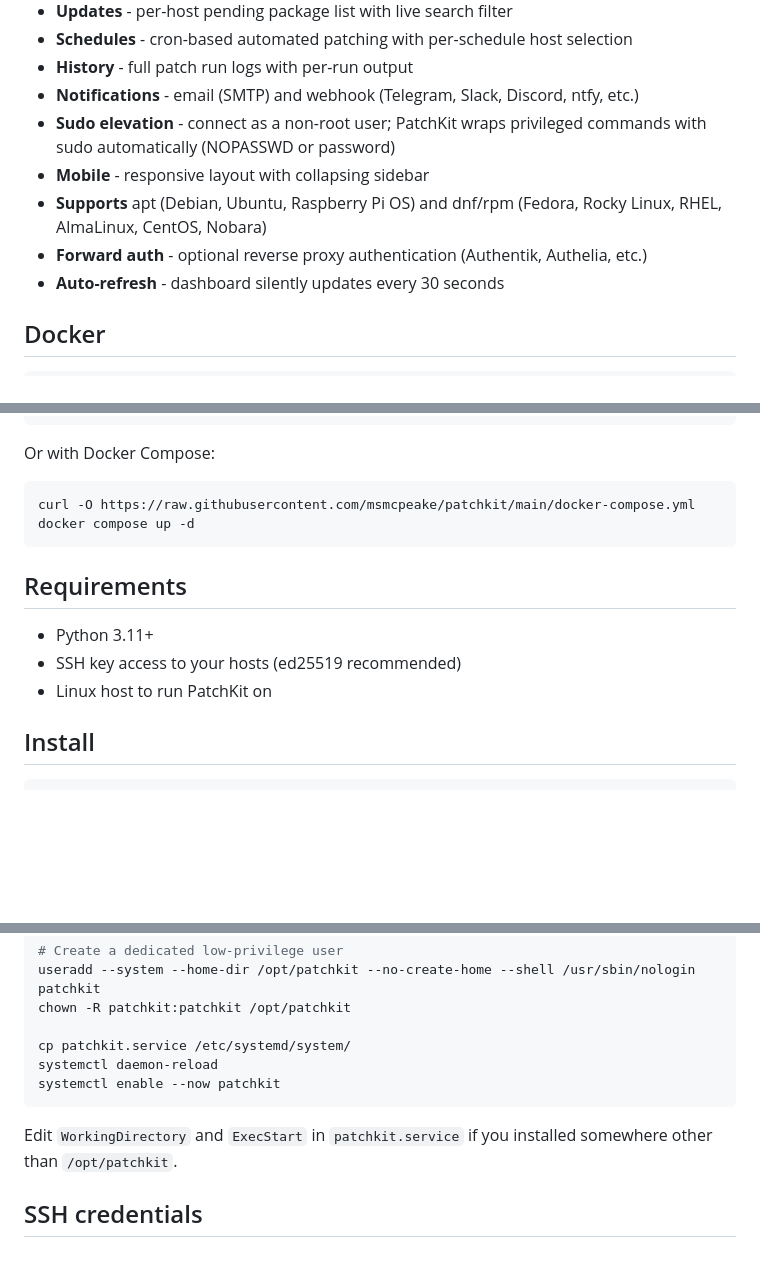
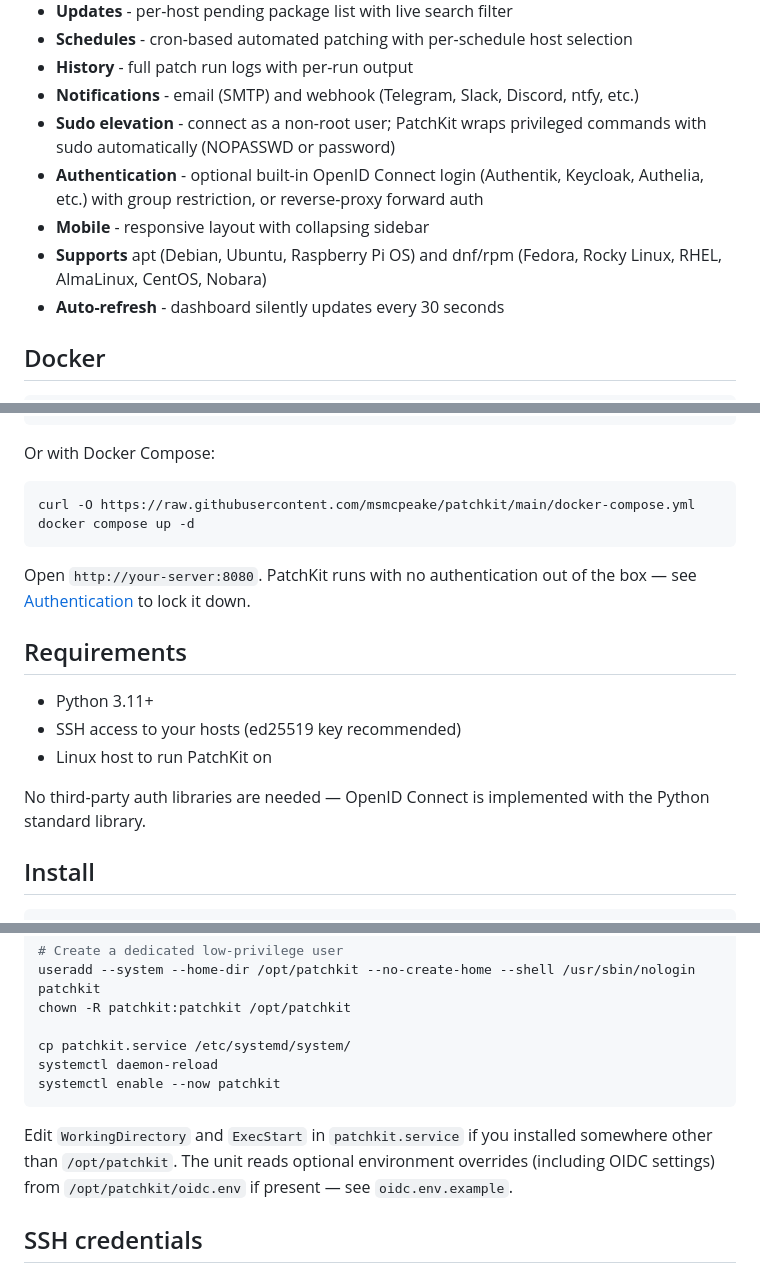
Before and after one commit to msmcpeake/patchkit, a Markdown page: README.md, 3 parts joined by grey strips. GitHub-like rendering; blank space fills up the shorter version.

````diff
--- a/README.md
+++ b/README.md
@@ -19,9 +19,9 @@ A lightweight home server patch manager. SSH into your Linux hosts, check for pe
 - **History** - full patch run logs with per-run output
 - **Notifications** - email (SMTP) and webhook (Telegram, Slack, Discord, ntfy, etc.)
 - **Sudo elevation** - connect as a non-root user; PatchKit wraps privileged commands with sudo automatically (NOPASSWD or password)
+- **Authentication** - optional built-in OpenID Connect login (Authentik, Keycloak, Authelia, etc.) with group restriction, or reverse-proxy forward auth
 - **Mobile** - responsive layout with collapsing sidebar
 - **Supports** apt (Debian, Ubuntu, Raspberry Pi OS) and dnf/rpm (Fedora, Rocky Linux, RHEL, AlmaLinux, CentOS, Nobara)
-- **Forward auth** - optional reverse proxy authentication (Authentik, Authelia, etc.)
 - **Auto-refresh** - dashboard silently updates every 30 seconds
 
 ## Docker
@@ -44,11 +44,15 @@ curl -O https://raw.githubusercontent.com/msmcpeake/patchkit/main/docker-compose
 docker compose up -d
 ```
 
+Open `http://your-server:8080`. PatchKit runs with no authentication out of the box — see [Authentication](#authentication) to lock it down.
+
 ## Requirements
 
 - Python 3.11+
-- SSH key access to your hosts (ed25519 recommended)
+- SSH access to your hosts (ed25519 key recommended)
 - Linux host to run PatchKit on
+
+No third-party auth libraries are needed — OpenID Connect is implemented with the Python standard library.
 
 ## Install
 
@@ -76,7 +80,7 @@ systemctl daemon-reload
 systemctl enable --now patchkit
 ```
 
-Edit `WorkingDirectory` and `ExecStart` in `patchkit.service` if you installed somewhere other than `/opt/patchkit`.
+Edit `WorkingDirectory` and `ExecStart` in `patchkit.service` if you installed somewhere other than `/opt/patchkit`. The unit reads optional environment overrides (including OIDC settings) from `/opt/patchkit/oidc.env` if present — see `oidc.env.example`.
 
 ## SSH credentials
 
````
Also changed, not shown: other parts of README.md (+48 -78 lines).
